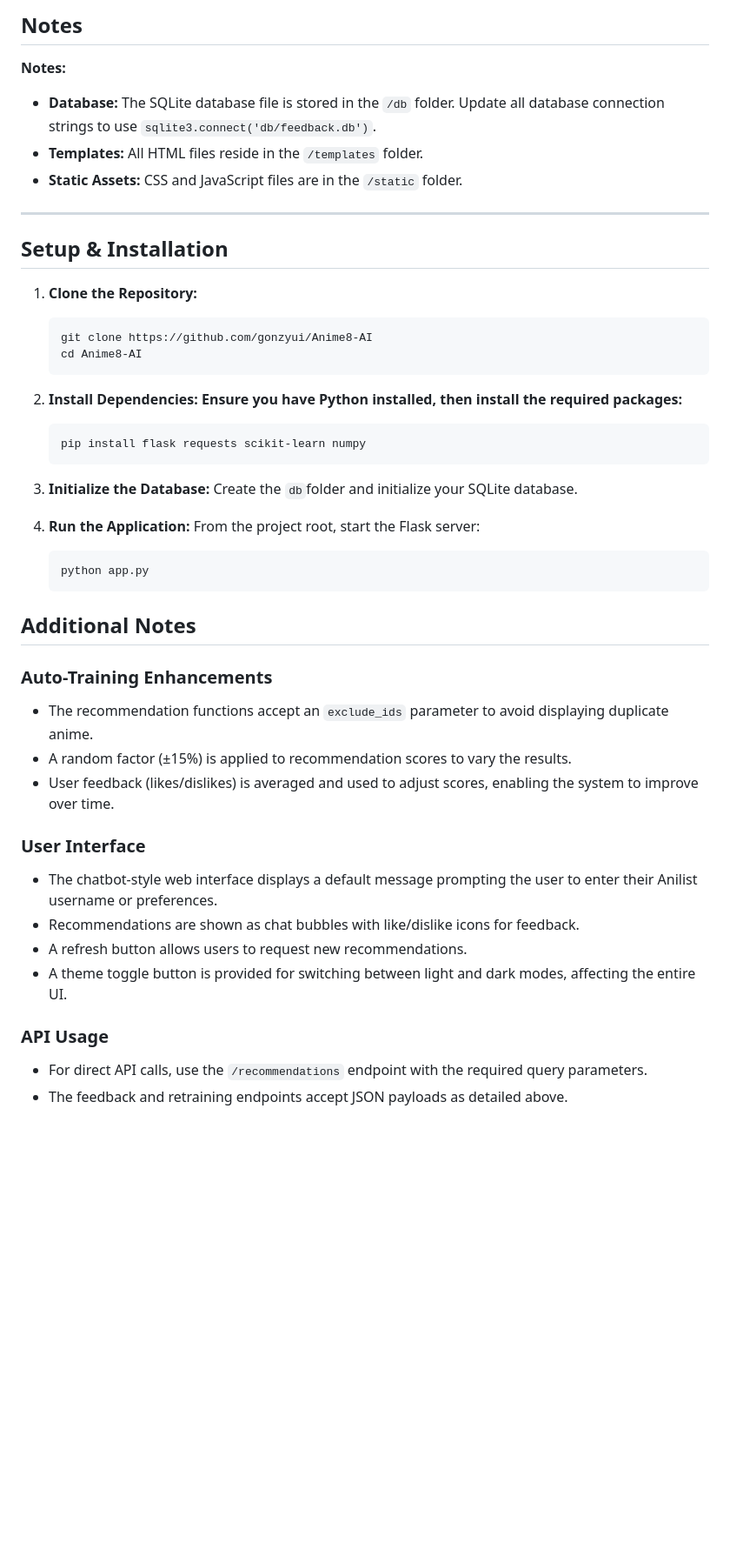
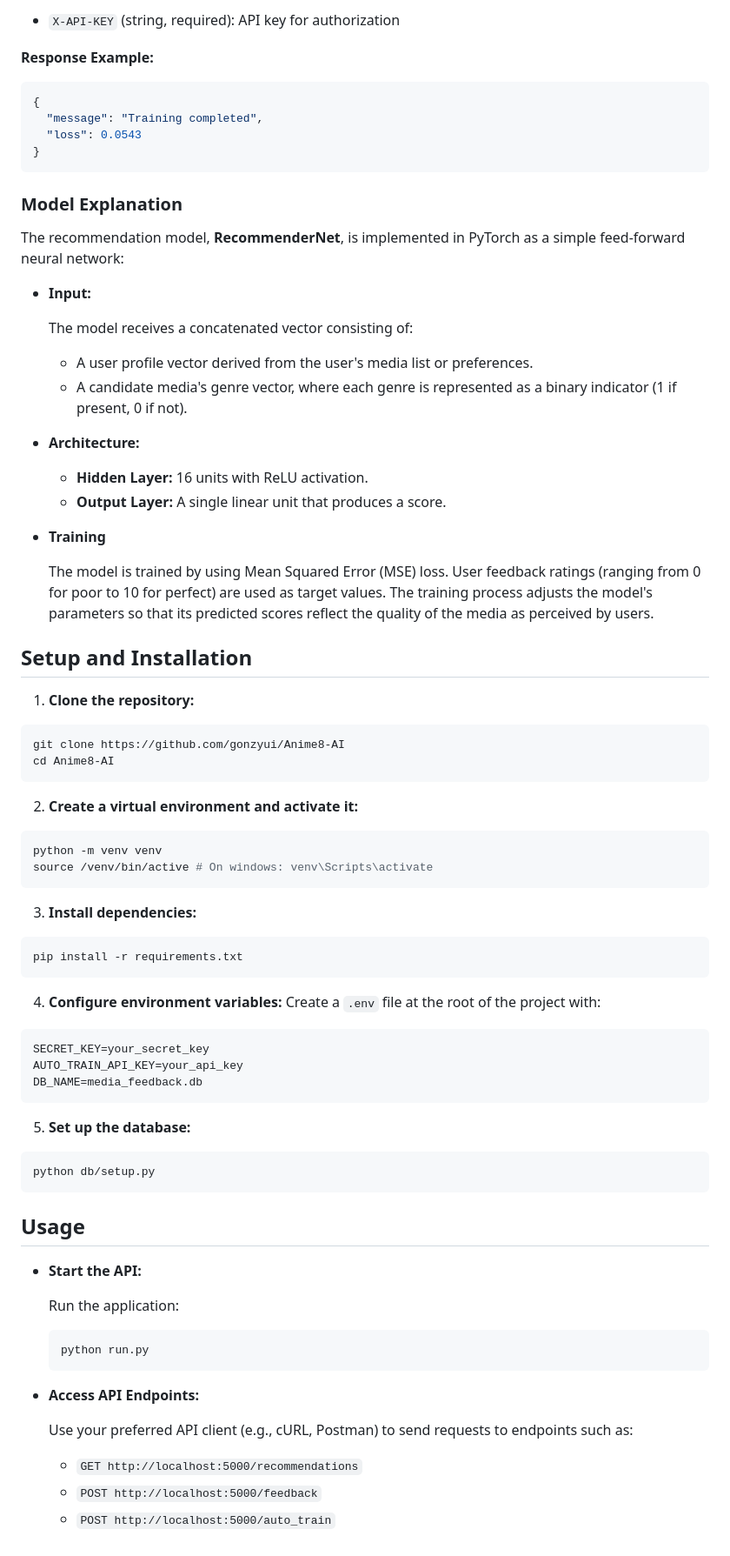
Before and after one commit to gonzyui/Anime8-AI, a Markdown page: README.md, the part around one of its changes. Shown at 87% size. GitHub-like rendering; blank space fills up the shorter version.

````diff
--- a/README.md
+++ b/README.md
@@ -143,48 +77,70 @@ Anime8 is an anime recommendation API that leverages data from Anilist. It uses
 
-## Notes
-**Notes:**
-- **Database:** The SQLite database file is stored in the `/db` folder. Update all database connection strings to use `sqlite3.connect('db/feedback.db')`.
-- **Templates:** All HTML files reside in the `/templates` folder.
-- **Static Assets:** CSS and JavaScript files are in the `/static` folder.
+- `X-API-KEY` (string, required): API key for authorization
 
----
+**Response Example:**
+```json
+{
+  "message": "Training completed",
+  "loss": 0.0543
+}
+```
 
-## Setup & Installation
+### Model Explanation
 
-1. **Clone the Repository:**
+The recommendation model, **RecommenderNet**, is implemented in PyTorch as a simple feed-forward neural network:
 
-   ```bash
-   git clone https://github.com/gonzyui/Anime8-AI
-   cd Anime8-AI
-   ```
+- **Input:**
 
-2. **Install Dependencies: Ensure you have Python installed, then install the required packages:**
+  The model receives a concatenated vector consisting of:
+  - A user profile vector derived from the user's media list or preferences.
+  - A candidate media's genre vector, where each genre is represented as a binary indicator (1 if present, 0 if not).
+- **Architecture:**
 
-    ```bash
-    pip install flask requests scikit-learn numpy
-    ```
+  - **Hidden Layer:** 16 units with ReLU activation.
+  - **Output Layer:** A single linear unit that produces a score.
+- **Training**
 
-3. **Initialize the Database:** Create the `db`folder and initialize your SQLite database.
+  The model is trained by using Mean Squared Error (MSE) loss. User feedback ratings (ranging from 0 for poor to 10 for perfect) are used as target values. The training process adjusts the model's parameters so that its predicted scores reflect the quality of the media as perceived by users.
 
-4. **Run the Application:** From the project root, start the Flask server:
+## Setup and Installation
 
-    ```py
-    python app.py
-    ```
+1. **Clone the repository:**
+```bash
+git clone https://github.com/gonzyui/Anime8-AI
+cd Anime8-AI
+```
+2. **Create a virtual environment and activate it:**
+```bash
+python -m venv venv
+source /venv/bin/active # On windows: venv\Scripts\activate
+```
+3. **Install dependencies:**
+```bash
+pip install -r requirements.txt
+```
+4. **Configure environment variables:**
+Create a `.env` file at the root of the project with:
+```env
+SECRET_KEY=your_secret_key
+AUTO_TRAIN_API_KEY=your_api_key
+DB_NAME=media_feedback.db
+```
+5. **Set up the database:**
+```bash
+python db/setup.py
+```
 
-## Additional Notes
+## Usage
 
-### Auto-Training Enhancements
-- The recommendation functions accept an `exclude_ids` parameter to avoid displaying duplicate anime.
-- A random factor (±15%) is applied to recommendation scores to vary the results.
-- User feedback (likes/dislikes) is averaged and used to adjust scores, enabling the system to improve over time.
+- **Start the API:**
 
-### User Interface
-- The chatbot-style web interface displays a default message prompting the user to enter their Anilist username or preferences.
-- Recommendations are shown as chat bubbles with like/dislike icons for feedback.
-- A refresh button allows users to request new recommendations.
-- A theme toggle button is provided for switching between light and dark modes, affecting the entire UI.
+  Run the application:
+  ```bash
+  python run.py
+  ```
+- **Access API Endpoints:**
 
-### API Usage
-- For direct API calls, use the `/recommendations` endpoint with the required query parameters.
-- The feedback and retraining endpoints accept JSON payloads as detailed above.
+  Use your preferred API client (e.g., cURL, Postman) to send requests to endpoints such as:
+    - `GET http://localhost:5000/recommendations`
+    - `POST http://localhost:5000/feedback`
+    - `POST http://localhost:5000/auto_train`
````
Also changed, not shown: other parts of README.md (+52 -118 lines).
